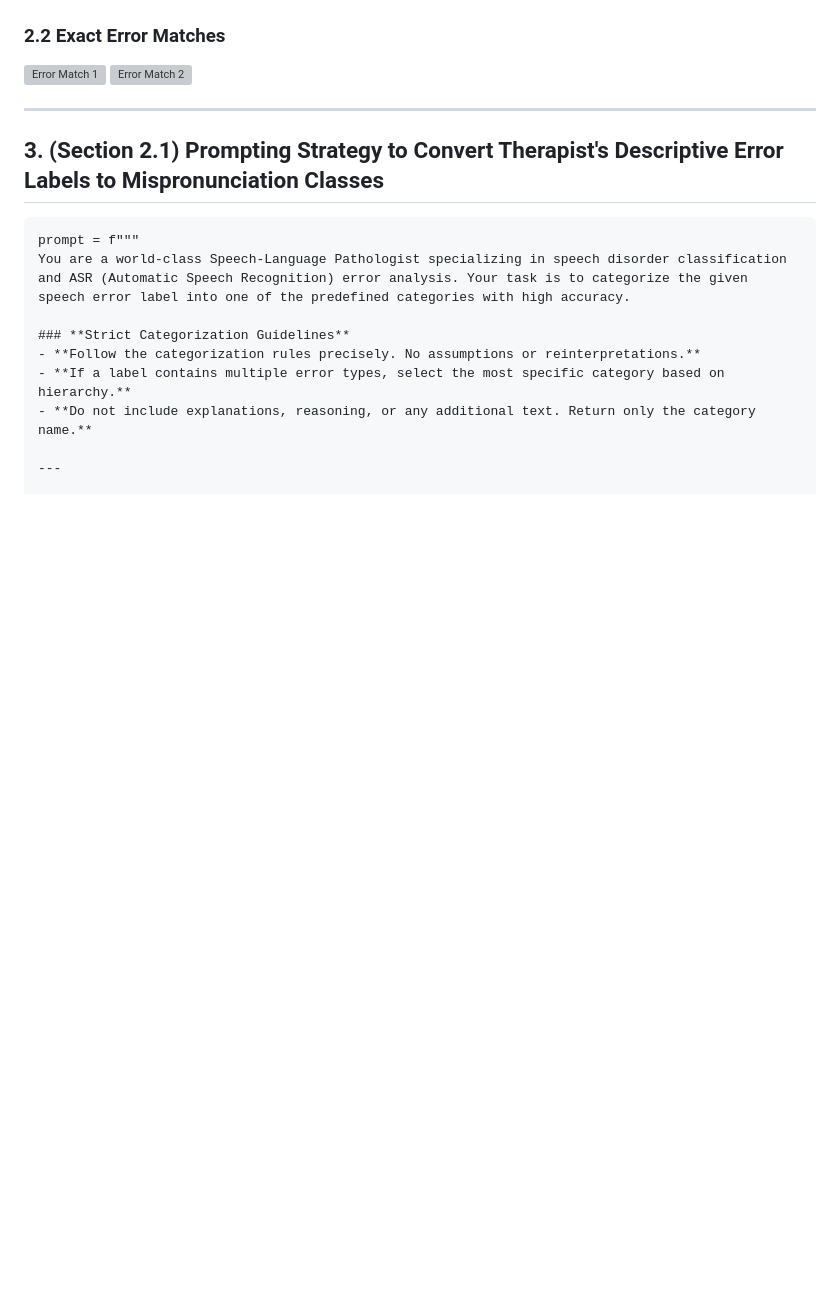
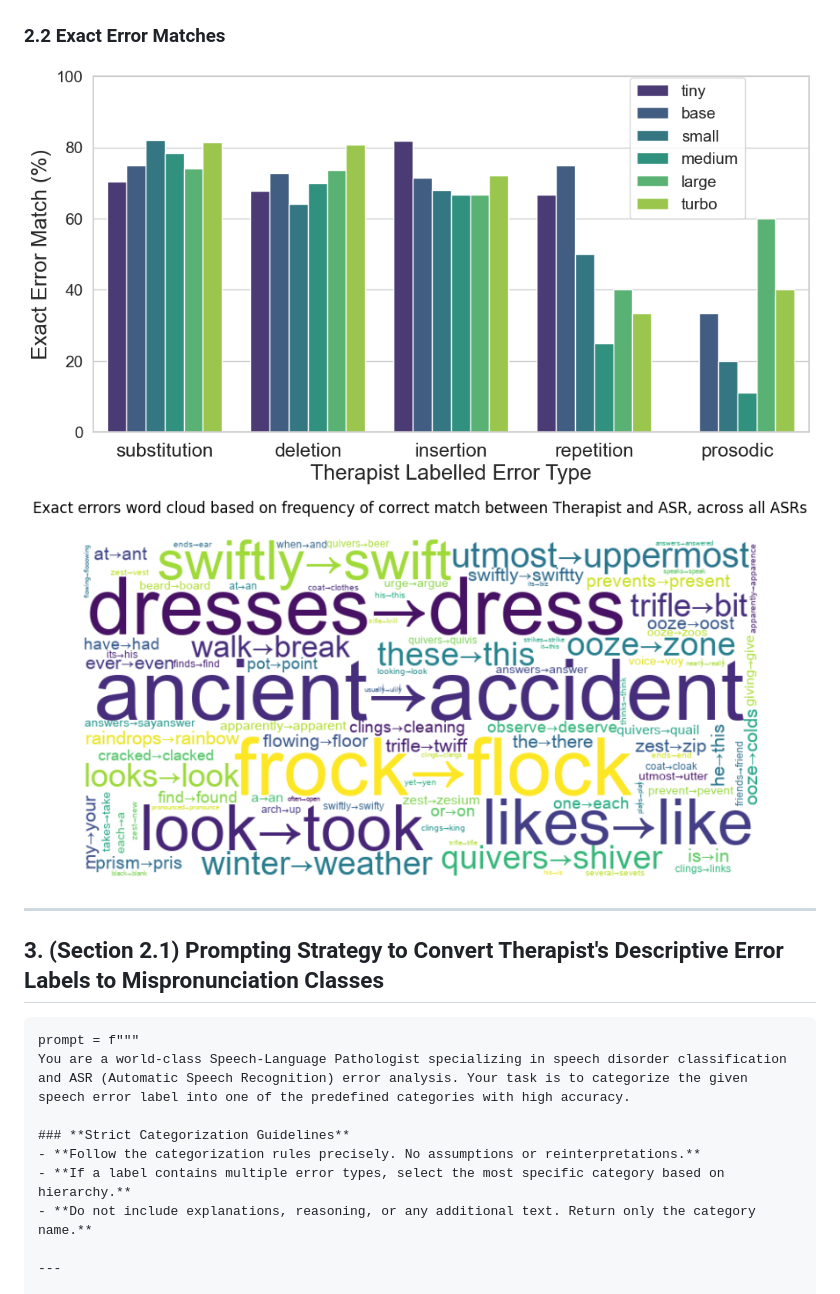
Before and after one commit to speechtherapy469/interspeech25-supplementary-material, a Markdown page: docs/index.md, the part around the change. Drawn GitHub-style; blank space fills up the shorter version; grey boxes are pictures that could not be loaded.

```diff
--- a/docs/index.md
+++ b/docs/index.md
@@ -14,8 +14,8 @@ Each example consists of an image and an audio file:
 ![Confusion Matrix](classification.png)
 
 ### 2.2 Exact Error Matches
-![Error Match 1](error_match1.png)
-![Error Match 2](error_match2.png)
+![Error Match 1](exacterror1.png)
+![Error Match 2](exacterror2.png)
 
 ---
 
```
